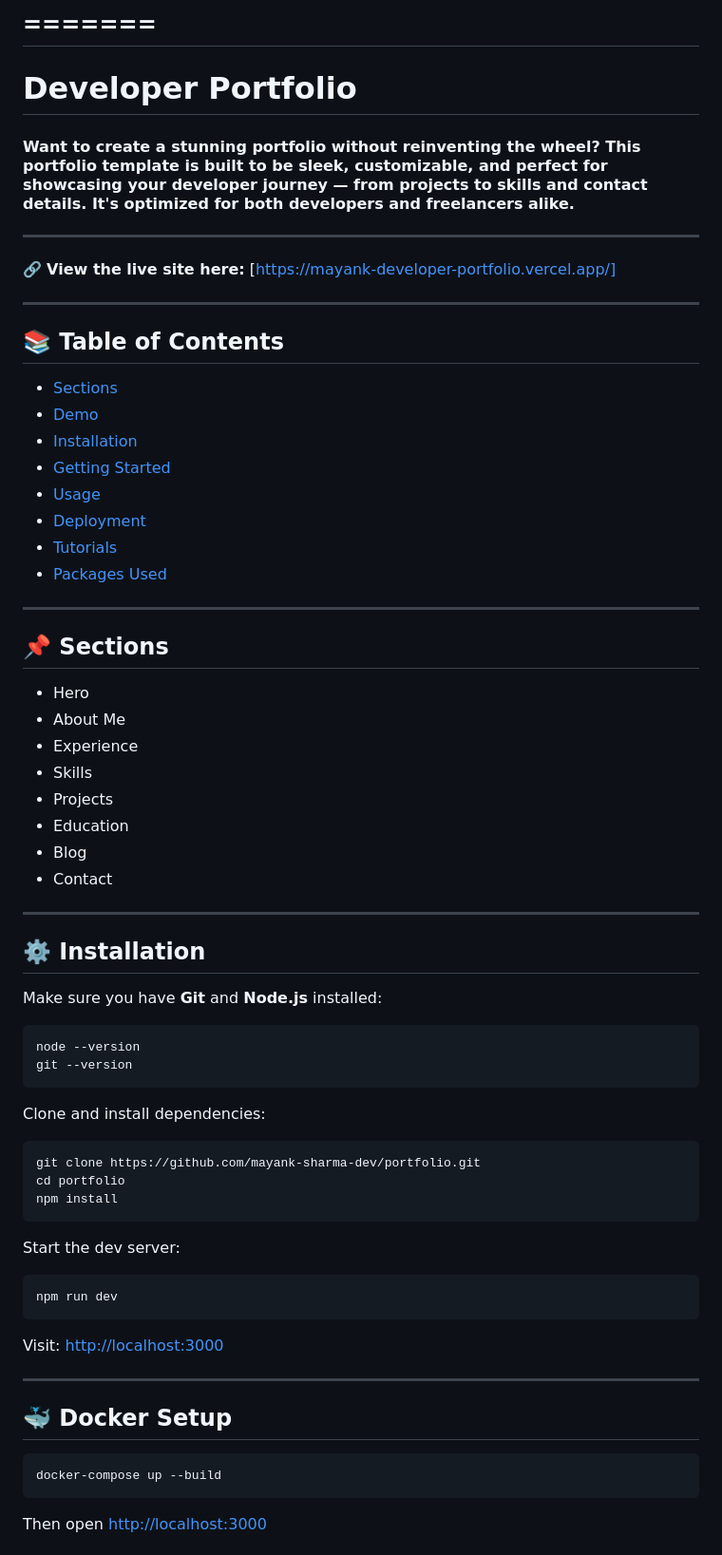
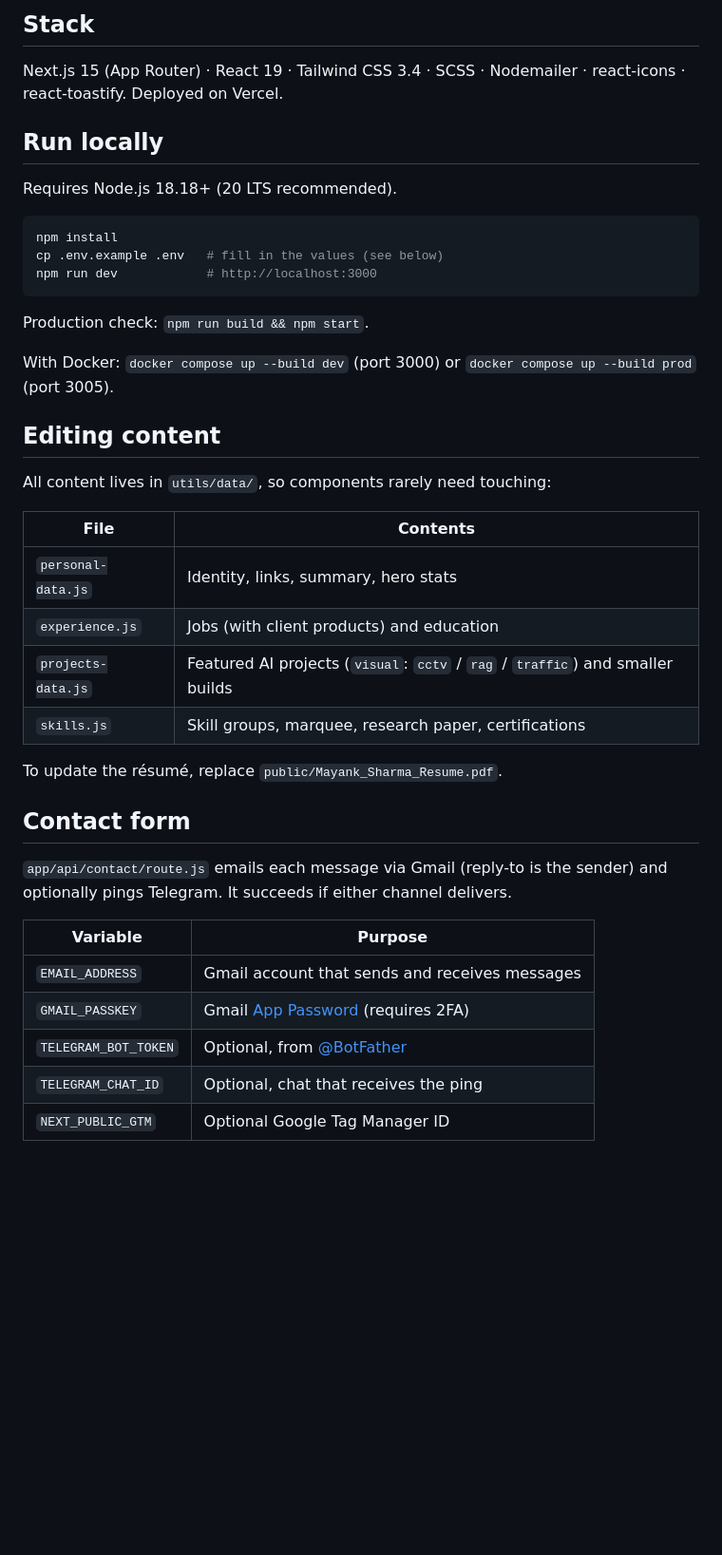
Before and after one commit to Sharma-Mayank15/Mayank-developer-portfolio, a Markdown page: README.md, the part around one of its changes. Shown at 95% size. Rendered like a GitHub page; blank space fills up the shorter version.

````diff
--- a/README.md
+++ b/README.md
@@ -10,75 +13,44 @@
 
-=======
----
+## Stack
 
-# Developer Portfolio
+Next.js 15 (App Router) · React 19 · Tailwind CSS 3.4 · SCSS · Nodemailer · react-icons · react-toastify. Deployed on Vercel.
 
-#### Want to create a stunning portfolio without reinventing the wheel? This portfolio template is built to be sleek, customizable, and perfect for showcasing your developer journey — from projects to skills and contact details. It's optimized for both developers and freelancers alike.
+## Run locally
 
----
-
-🔗 **View the live site here:** [https://mayank-developer-portfolio.vercel.app/]
-
----
-
-## 📚 Table of Contents
-
-- [Sections](#sections-bookmark)
-- [Demo](#demo-movie_camera)
-- [Installation](#installation-arrow_down)
-- [Getting Started](#getting-started-dart)
-- [Usage](#usage-joystick)
-- [Deployment](#deployment-rocket)
-- [Tutorials](#tutorials-wrench)
-- [Packages Used](#packages-used-package)
-
----
-
-## 📌 Sections
-
-- Hero
-- About Me
-- Experience
-- Skills
-- Projects
-- Education
-- Blog
-- Contact
-
----
-
-## ⚙️ Installation
-
-Make sure you have **Git** and **Node.js** installed:
+Requires Node.js 18.18+ (20 LTS recommended).
 
 ```bash
-node --version
-git --version
+npm install
+cp .env.example .env   # fill in the values (see below)
+npm run dev            # http://localhost:3000
 ```
 
-Clone and install dependencies:
+Production check: `npm run build && npm start`.
 
-```bash
-git clone https://github.com/mayank-sharma-dev/portfolio.git
-cd portfolio
-npm install
-```
+With Docker: `docker compose up --build dev` (port 3000) or `docker compose up --build prod` (port 3005).
 
-Start the dev server:
+## Editing content
 
-```bash
-npm run dev
-```
+All content lives in `utils/data/`, so components rarely need touching:
 
-Visit: [http://localhost:3000](http://localhost:3000)
+| File | Contents |
+| --- | --- |
+| `personal-data.js` | Identity, links, summary, hero stats |
+| `experience.js` | Jobs (with client products) and education |
+| `projects-data.js` | Featured AI projects (`visual`: `cctv` / `rag` / `traffic`) and smaller builds |
+| `skills.js` | Skill groups, marquee, research paper, certifications |
 
----
+To update the résumé, replace `public/Mayank_Sharma_Resume.pdf`.
 
-## 🐳 Docker Setup
+## Contact form
 
-```bash
-docker-compose up --build
-```
+`app/api/contact/route.js` emails each message via Gmail (reply-to is the sender) and optionally pings Telegram. It succeeds if either channel delivers.
 
-Then open [http://localhost:3000](http://localhost:3000)
+| Variable | Purpose |
+| --- | --- |
+| `EMAIL_ADDRESS` | Gmail account that sends and receives messages |
+| `GMAIL_PASSKEY` | Gmail [App Password](https://myaccount.google.com/apppasswords) (requires 2FA) |
+| `TELEGRAM_BOT_TOKEN` | Optional, from [@BotFather](https://t.me/botfather) |
+| `TELEGRAM_CHAT_ID` | Optional, chat that receives the ping |
+| `NEXT_PUBLIC_GTM` | Optional Google Tag Manager ID |
 
````
Also changed, not shown: other parts of README.md (+8 -101 lines), docs/screenshot.png (added), 17 other files.
